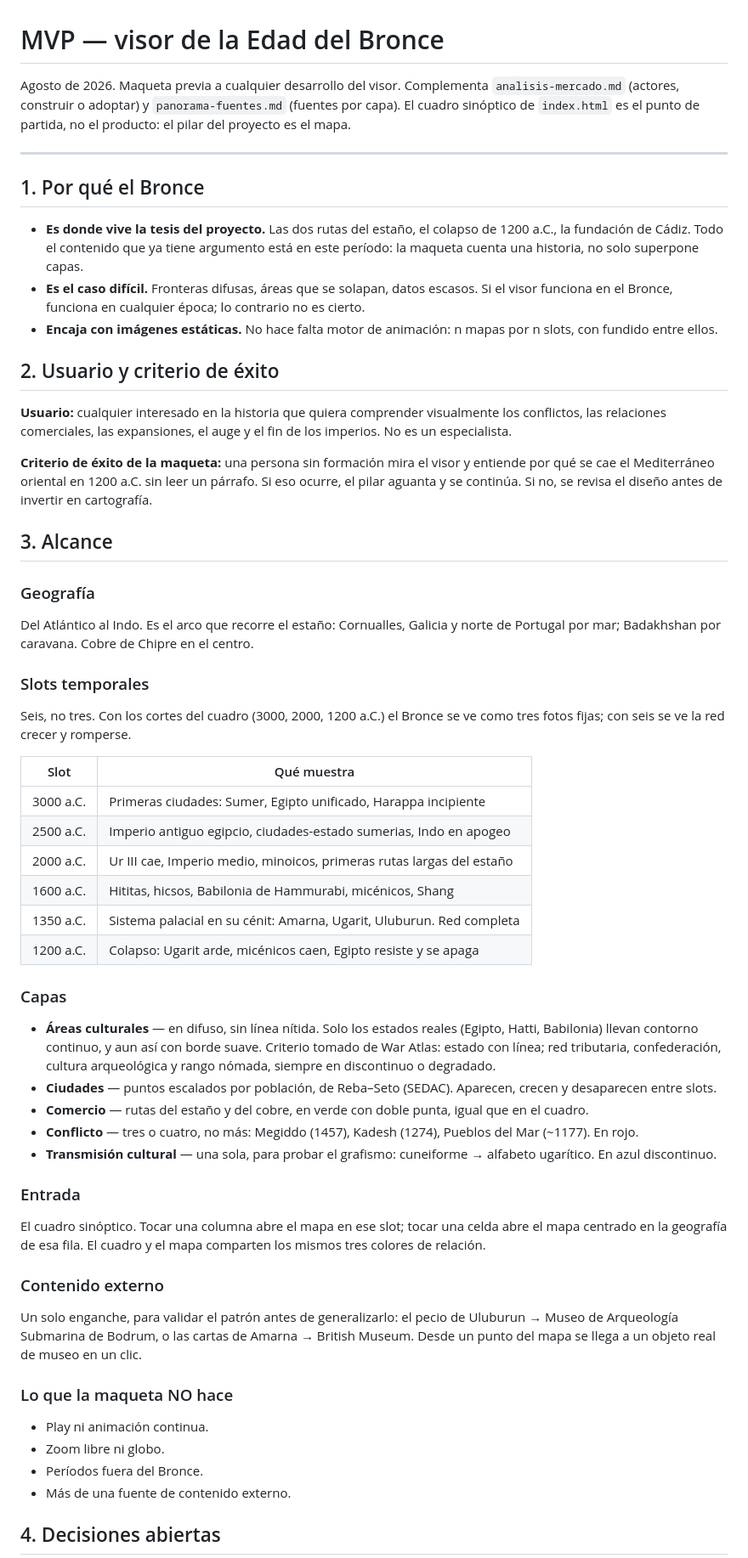
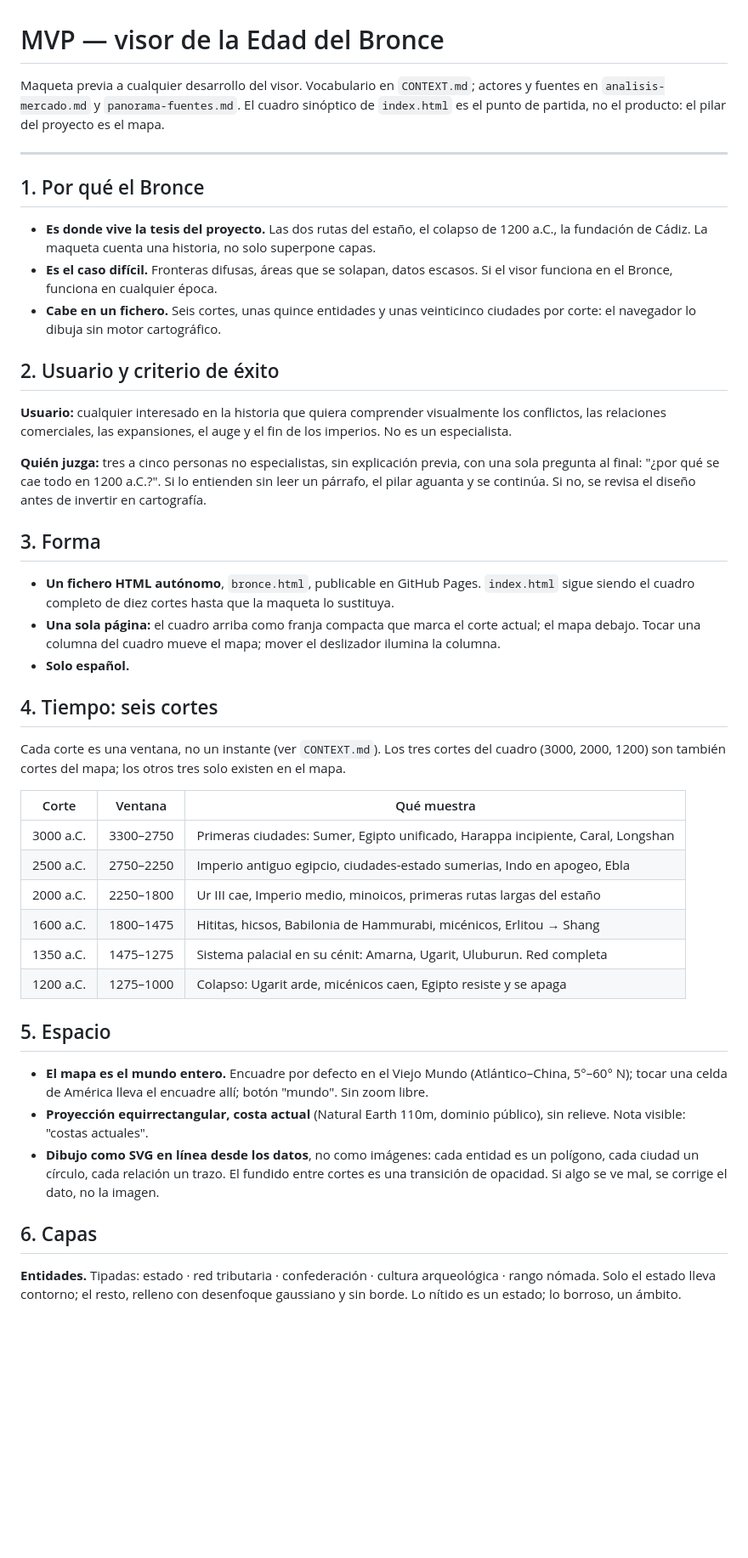
Before and after one commit to carloscascos/historia, a Markdown page: docs/mvp-bronce.md, the part around one of its changes. Shown at 85% size. GitHub-like rendering; blank space fills up the shorter version.

```diff
--- a/docs/mvp-bronce.md
+++ b/docs/mvp-bronce.md
@@ -1,57 +1,47 @@
 # MVP — visor de la Edad del Bronce
 
-Agosto de 2026. Maqueta previa a cualquier desarrollo del visor.
-Complementa `analisis-mercado.md` (actores, construir o adoptar) y `panorama-fuentes.md` (fuentes por capa). El cuadro sinóptico de `index.html` es el punto de partida, no el producto: el pilar del proyecto es el mapa.
+Maqueta previa a cualquier desarrollo del visor. Vocabulario en `CONTEXT.md`; actores y fuentes en `analisis-mercado.md` y `panorama-fuentes.md`. El cuadro sinóptico de `index.html` es el punto de partida, no el producto: el pilar del proyecto es el mapa.
 
 ---
 
 ## 1. Por qué el Bronce
 
-- **Es donde vive la tesis del proyecto.** Las dos rutas del estaño, el colapso de 1200 a.C., la fundación de Cádiz. Todo el contenido que ya tiene argumento está en este período: la maqueta cuenta una historia, no solo superpone capas.
-- **Es el caso difícil.** Fronteras difusas, áreas que se solapan, datos escasos. Si el visor funciona en el Bronce, funciona en cualquier época; lo contrario no es cierto.
-- **Encaja con imágenes estáticas.** No hace falta motor de animación: n mapas por n slots, con fundido entre ellos.
+- **Es donde vive la tesis del proyecto.** Las dos rutas del estaño, el colapso de 1200 a.C., la fundación de Cádiz. La maqueta cuenta una historia, no solo superpone capas.
+- **Es el caso difícil.** Fronteras difusas, áreas que se solapan, datos escasos. Si el visor funciona en el Bronce, funciona en cualquier época.
+- **Cabe en un fichero.** Seis cortes, unas quince entidades y unas veinticinco ciudades por corte: el navegador lo dibuja sin motor cartográfico.
 
 ## 2. Usuario y criterio de éxito
 
 **Usuario:** cualquier interesado en la historia que quiera comprender visualmente los conflictos, las relaciones comerciales, las expansiones, el auge y el fin de los imperios. No es un especialista.
 
-**Criterio de éxito de la maqueta:** una persona sin formación mira el visor y entiende por qué se cae el Mediterráneo oriental en 1200 a.C. sin leer un párrafo. Si eso ocurre, el pilar aguanta y se continúa. Si no, se revisa el diseño antes de invertir en cartografía.
+**Quién juzga:** tres a cinco personas no especialistas, sin explicación previa, con una sola pregunta al final: "¿por qué se cae todo en 1200 a.C.?". Si lo entienden sin leer un párrafo, el pilar aguanta y se continúa. Si no, se revisa el diseño antes de invertir en cartografía.
 
-## 3. Alcance
+## 3. Forma
 
-### Geografía
-Del Atlántico al Indo. Es el arco que recorre el estaño: Cornualles, Galicia y norte de Portugal por mar; Badakhshan por caravana. Cobre de Chipre en el centro.
+- **Un fichero HTML autónomo**, `bronce.html`, publicable en GitHub Pages. `index.html` sigue siendo el cuadro completo de diez cortes hasta que la maqueta lo sustituya.
+- **Una sola página:** el cuadro arriba como franja compacta que marca el corte actual; el mapa debajo. Tocar una columna del cuadro mueve el mapa; mover el deslizador ilumina la columna.
+- **Solo español.**
 
-### Slots temporales
-Seis, no tres. Con los cortes del cuadro (3000, 2000, 1200 a.C.) el Bronce se ve como tres fotos fijas; con seis se ve la red crecer y romperse.
+## 4. Tiempo: seis cortes
 
-| Slot | Qué muestra |
-|---|---|
-| 3000 a.C. | Primeras ciudades: Sumer, Egipto unificado, Harappa incipiente |
-| 2500 a.C. | Imperio antiguo egipcio, ciudades-estado sumerias, Indo en apogeo |
-| 2000 a.C. | Ur III cae, Imperio medio, minoicos, primeras rutas largas del estaño |
-| 1600 a.C. | Hititas, hicsos, Babilonia de Hammurabi, micénicos, Shang |
-| 1350 a.C. | Sistema palacial en su cénit: Amarna, Ugarit, Uluburun. Red completa |
-| 1200 a.C. | Colapso: Ugarit arde, micénicos caen, Egipto resiste y se apaga |
+Cada corte es una ventana, no un instante (ver `CONTEXT.md`). Los tres cortes del cuadro (3000, 2000, 1200) son también cortes del mapa; los otros tres solo existen en el mapa.
 
-### Capas
-- **Áreas culturales** — en difuso, sin línea nítida. Solo los estados reales (Egipto, Hatti, Babilonia) llevan contorno continuo, y aun así con borde suave. Criterio tomado de War Atlas: estado con línea; red tributaria, confederación, cultura arqueológica y rango nómada, siempre en discontinuo o degradado.
-- **Ciudades** — puntos escalados por población, de Reba–Seto (SEDAC). Aparecen, crecen y desaparecen entre slots.
-- **Comercio** — rutas del estaño y del cobre, en verde con doble punta, igual que en el cuadro.
-- **Conflicto** — tres o cuatro, no más: Megiddo (1457), Kadesh (1274), Pueblos del Mar (~1177). En rojo.
-- **Transmisión cultural** — una sola, para probar el grafismo: cuneiforme → alfabeto ugarítico. En azul discontinuo.
+| Corte | Ventana | Qué muestra |
+|---|---|---|
+| 3000 a.C. | 3300–2750 | Primeras ciudades: Sumer, Egipto unificado, Harappa incipiente, Caral, Longshan |
+| 2500 a.C. | 2750–2250 | Imperio antiguo egipcio, ciudades-estado sumerias, Indo en apogeo, Ebla |
+| 2000 a.C. | 2250–1800 | Ur III cae, Imperio medio, minoicos, primeras rutas largas del estaño |
+| 1600 a.C. | 1800–1475 | Hititas, hicsos, Babilonia de Hammurabi, micénicos, Erlitou → Shang |
+| 1350 a.C. | 1475–1275 | Sistema palacial en su cénit: Amarna, Ugarit, Uluburun. Red completa |
+| 1200 a.C. | 1275–1000 | Colapso: Ugarit arde, micénicos caen, Egipto resiste y se apaga |
 
-### Entrada
-El cuadro sinóptico. Tocar una columna abre el mapa en ese slot; tocar una celda abre el mapa centrado en la geografía de esa fila. El cuadro y el mapa comparten los mismos tres colores de relación.
+## 5. Espacio
 
-### Contenido externo
-Un solo enganche, para validar el patrón antes de generalizarlo: el pecio de Uluburun → Museo de Arqueología Submarina de Bodrum, o las cartas de Amarna → British Museum. Desde un punto del mapa se llega a un objeto real de museo en un clic.
+- **El mapa es el mundo entero.** Encuadre por defecto en el Viejo Mundo (Atlántico–China, 5°–60° N); tocar una celda de América lleva el encuadre allí; botón "mundo". Sin zoom libre.
+- **Proyección equirrectangular, costa actual** (Natural Earth 110m, dominio público), sin relieve. Nota visible: "costas actuales".
+- **Dibujo como SVG en línea desde los datos**, no como imágenes: cada entidad es un polígono, cada ciudad un círculo, cada relación un trazo. El fundido entre cortes es una transición de opacidad. Si algo se ve mal, se corrige el dato, no la imagen.
 
-### Lo que la maqueta NO hace
-- Play ni animación continua.
-- Zoom libre ni globo.
-- Períodos fuera del Bronce.
-- Más de una fuente de contenido externo.
+## 6. Capas
 
-## 4. Decisiones abiertas
+**Entidades.** Tipadas: estado · red tributaria · confederación · cultura arqueológica · rango nómada. Solo el estado lleva contorno; el resto, relleno con desenfoque gaussiano y sin borde. Lo nítido es un estado; lo borroso, un ámbito.
 
```
Also changed, not shown: other parts of docs/mvp-bronce.md (+39 -9 lines), CONTEXT.md (added, +50 -0 lines).
